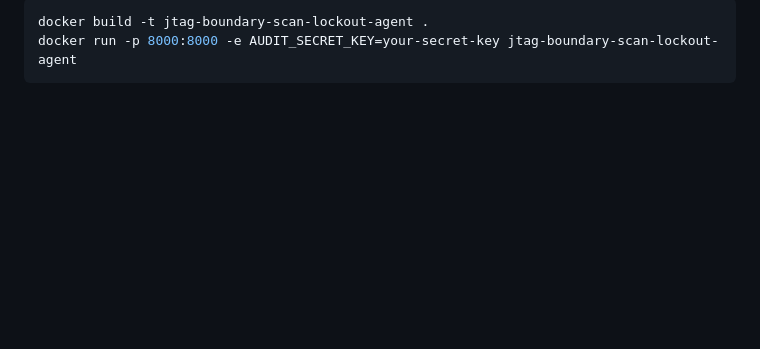
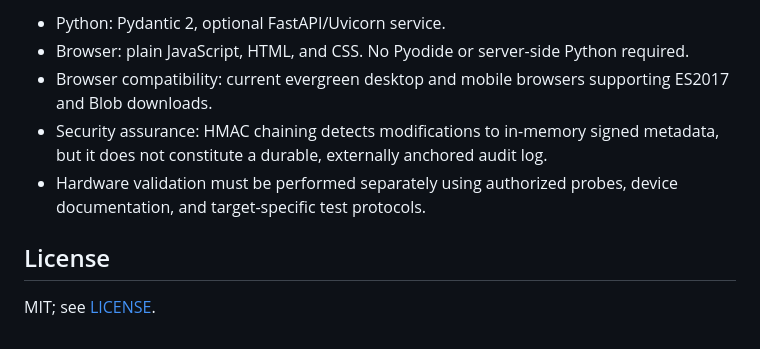
Before and after one commit to abusuraihsakhri/jtag-boundary-scan-lockout-agent, a Markdown page: README.md, the part around one of its changes. Rendered like a GitHub page; blank space fills up the shorter version.

````diff
--- a/README.md
+++ b/README.md
@@ -129,5 +79,10 @@ python simulator.py 100
 
-```bash
-docker build -t jtag-boundary-scan-lockout-agent .
-docker run -p 8000:8000 -e AUDIT_SECRET_KEY=your-secret-key jtag-boundary-scan-lockout-agent
-```
+- Python: Pydantic 2, optional FastAPI/Uvicorn service.
+- Browser: plain JavaScript, HTML, and CSS. No Pyodide or server-side Python required.
+- Browser compatibility: current evergreen desktop and mobile browsers supporting ES2017 and Blob downloads.
+- Security assurance: HMAC chaining detects modifications to in-memory signed metadata, but it does not constitute a durable, externally anchored audit log.
+- Hardware validation must be performed separately using authorized probes, device documentation, and target-specific test protocols.
+
+## License
+
+MIT; see [LICENSE](LICENSE).
````
Also changed, not shown: other parts of README.md (+45 -95 lines).
